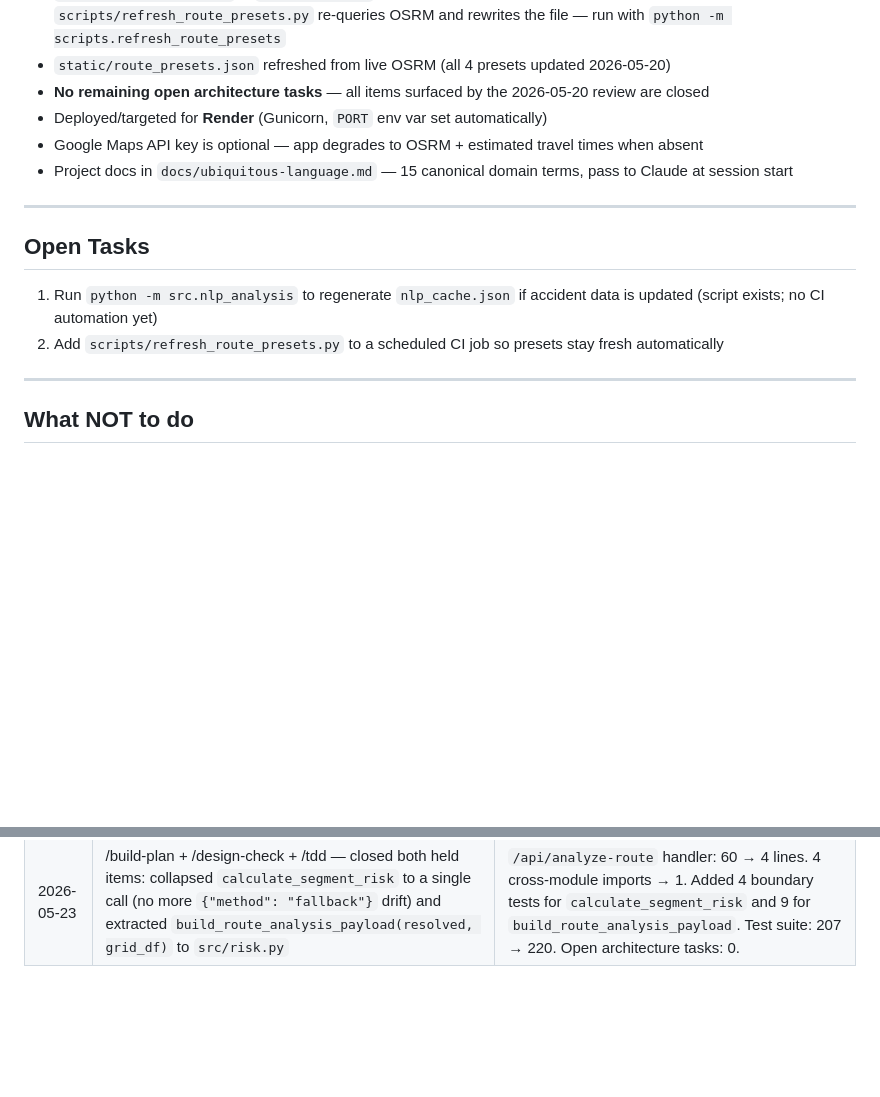
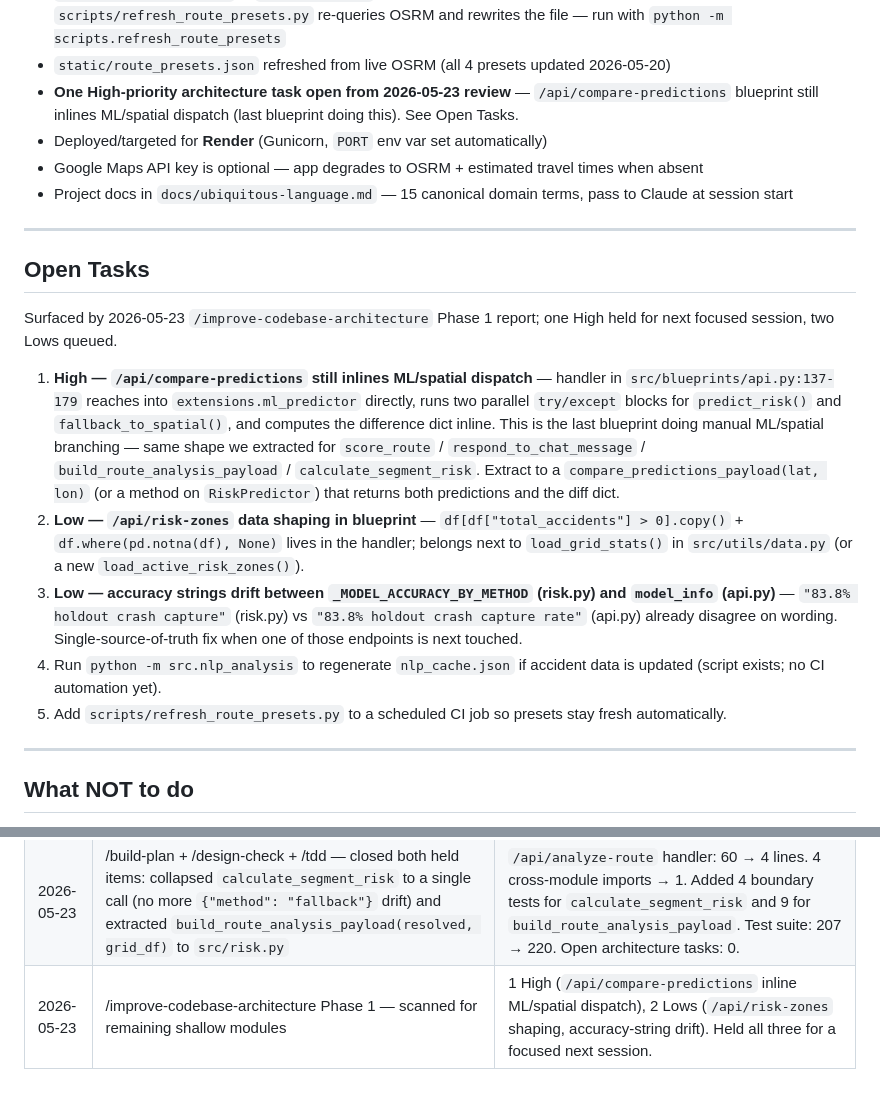
Before and after one commit to HarryLynn-afk/SafeDriveBKK, a Markdown page: CLAUDE.md, 2 parts joined by grey strips. Drawn GitHub-style; blank space fills up the shorter version.

Commit message:
Log architecture-review backlog from end-of-session scan
Phase 1 of /improve-codebase-architecture surfaced one High-priority item
(/api/compare-predictions still inlines ML/spatial dispatch) and two Lows
(/api/risk-zones data shaping, accuracy-string drift between risk.py and
model_info). Held for a focused next session; updated Open Tasks, Current
State, and Session Log so the next run starts with the right backlog.

Co-Authored-By: Claude Opus 4.7 <noreply@anthropic.com>

```diff
--- a/CLAUDE.md
+++ b/CLAUDE.md
@@ -128,7 +128,7 @@ scripts/
 - `load_nlp_cache()` in `src/nlp_analysis.py` is the public entry point for NLP results — in-process singleton, detects staleness via mtime comparison, never raises, warns when accident data is newer than cache
 - `reload_route_presets()` in `src/routing.py` busts the in-process presets cache; `scripts/refresh_route_presets.py` re-queries OSRM and rewrites the file — run with `python -m scripts.refresh_route_presets`
 - `static/route_presets.json` refreshed from live OSRM (all 4 presets updated 2026-05-20)
-- **No remaining open architecture tasks** — all items surfaced by the 2026-05-20 review are closed
+- **One High-priority architecture task open from 2026-05-23 review** — `/api/compare-predictions` blueprint still inlines ML/spatial dispatch (last blueprint doing this). See Open Tasks.
 - Deployed/targeted for **Render** (Gunicorn, `PORT` env var set automatically)
 - Google Maps API key is optional — app degrades to OSRM + estimated travel times when absent
 - Project docs in `docs/ubiquitous-language.md` — 15 canonical domain terms, pass to Claude at session start
@@ -136,8 +136,12 @@ scripts/
 ---
 
 ## Open Tasks
-1. Run `python -m src.nlp_analysis` to regenerate `nlp_cache.json` if accident data is updated (script exists; no CI automation yet)
-2. Add `scripts/refresh_route_presets.py` to a scheduled CI job so presets stay fresh automatically
+Surfaced by 2026-05-23 `/improve-codebase-architecture` Phase 1 report; one High held for next focused session, two Lows queued.
+1. **High — `/api/compare-predictions` still inlines ML/spatial dispatch** — handler in `src/blueprints/api.py:137-179` reaches into `extensions.ml_predictor` directly, runs two parallel `try/except` blocks for `predict_risk()` and `fallback_to_spatial()`, and computes the difference dict inline. This is the last blueprint doing manual ML/spatial branching — same shape we extracted for `score_route` / `respond_to_chat_message` / `build_route_analysis_payload` / `calculate_segment_risk`. Extract to a `compare_predictions_payload(lat, lon)` (or a method on `RiskPredictor`) that returns both predictions and the diff dict.
+2. **Low — `/api/risk-zones` data shaping in blueprint** — `df[df["total_accidents"] > 0].copy()` + `df.where(pd.notna(df), None)` lives in the handler; belongs next to `load_grid_stats()` in `src/utils/data.py` (or a new `load_active_risk_zones()`).
+3. **Low — accuracy strings drift between `_MODEL_ACCURACY_BY_METHOD` (risk.py) and `model_info` (api.py)** — `"83.8% holdout crash capture"` (risk.py) vs `"83.8% holdout crash capture rate"` (api.py) already disagree on wording. Single-source-of-truth fix when one of those endpoints is next touched.
+4. Run `python -m src.nlp_analysis` to regenerate `nlp_cache.json` if accident data is updated (script exists; no CI automation yet).
+5. Add `scripts/refresh_route_presets.py` to a scheduled CI job so presets stay fresh automatically.
 
 ---
 
@@ -178,3 +182,4 @@ scripts/
 | 2026-05-20 | Closed all open tasks: NLP cache invalidation (`load_nlp_cache()` with mtime staleness), route preset refresh (`reload_route_presets()` + `scripts/refresh_route_presets.py`), 59 new unit tests | Test suite: 140 → 199. No remaining open tasks. `scripts/` package added. `nlp_bp.py` now delegates all file I/O to `load_nlp_cache()`. |
 | 2026-05-20 | /improve-codebase-architecture + /tdd — extracted `respond_to_chat_message()` to `src/chatbot.py`; added 8 boundary tests in `test_chatbot_pipeline.py` | Chatbot blueprint: 50 → 8 lines in handler body. 9 cross-module imports → 1. Same pattern as `resolve_route()` / `build_analytics_payload()`. Test suite: 199 → 207. Two medium-priority items (`calculate_segment_risk` fallback dup, `analyze_route` handler inlining) surfaced and held for next session. |
 | 2026-05-23 | /build-plan + /design-check + /tdd — closed both held items: collapsed `calculate_segment_risk` to a single call (no more `{"method": "fallback"}` drift) and extracted `build_route_analysis_payload(resolved, grid_df)` to `src/risk.py` | `/api/analyze-route` handler: 60 → 4 lines. 4 cross-module imports → 1. Added 4 boundary tests for `calculate_segment_risk` and 9 for `build_route_analysis_payload`. Test suite: 207 → 220. Open architecture tasks: 0. |
+| 2026-05-23 | /improve-codebase-architecture Phase 1 — scanned for remaining shallow modules | 1 High (`/api/compare-predictions` inline ML/spatial dispatch), 2 Lows (`/api/risk-zones` shaping, accuracy-string drift). Held all three for a focused next session. |
```
